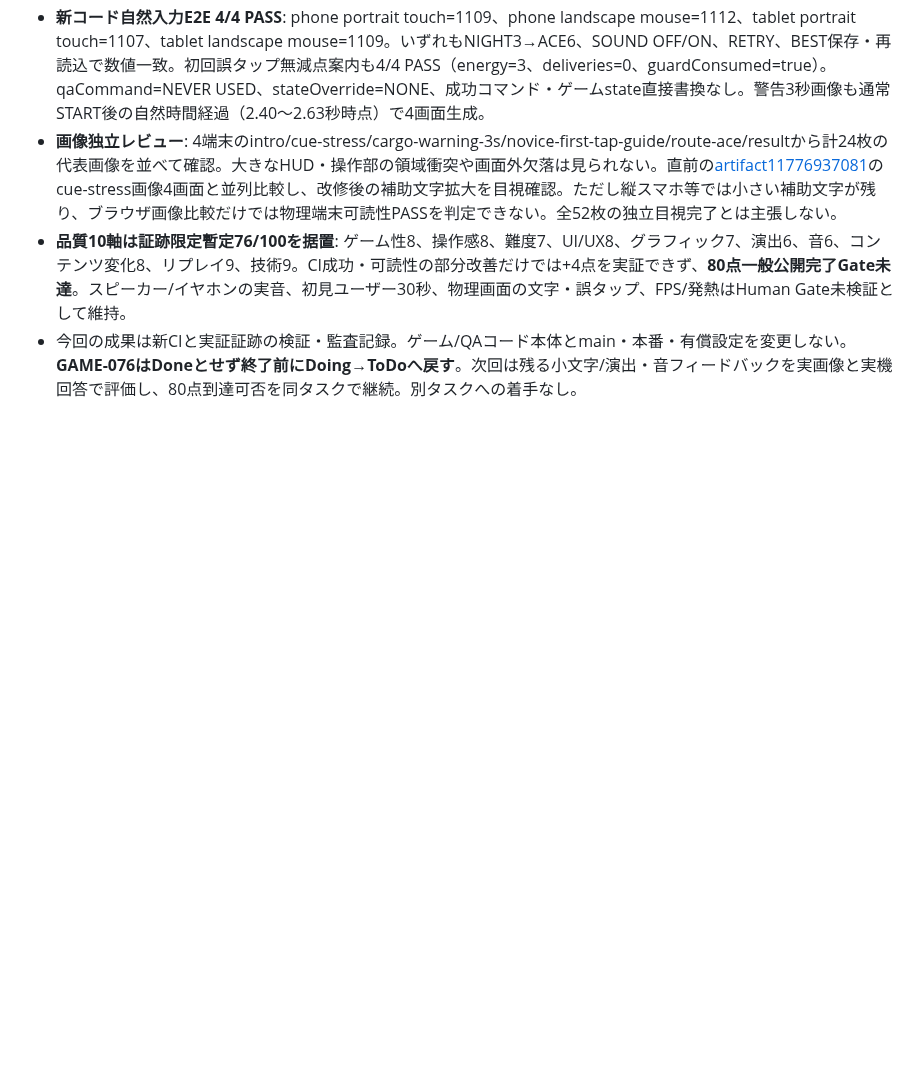
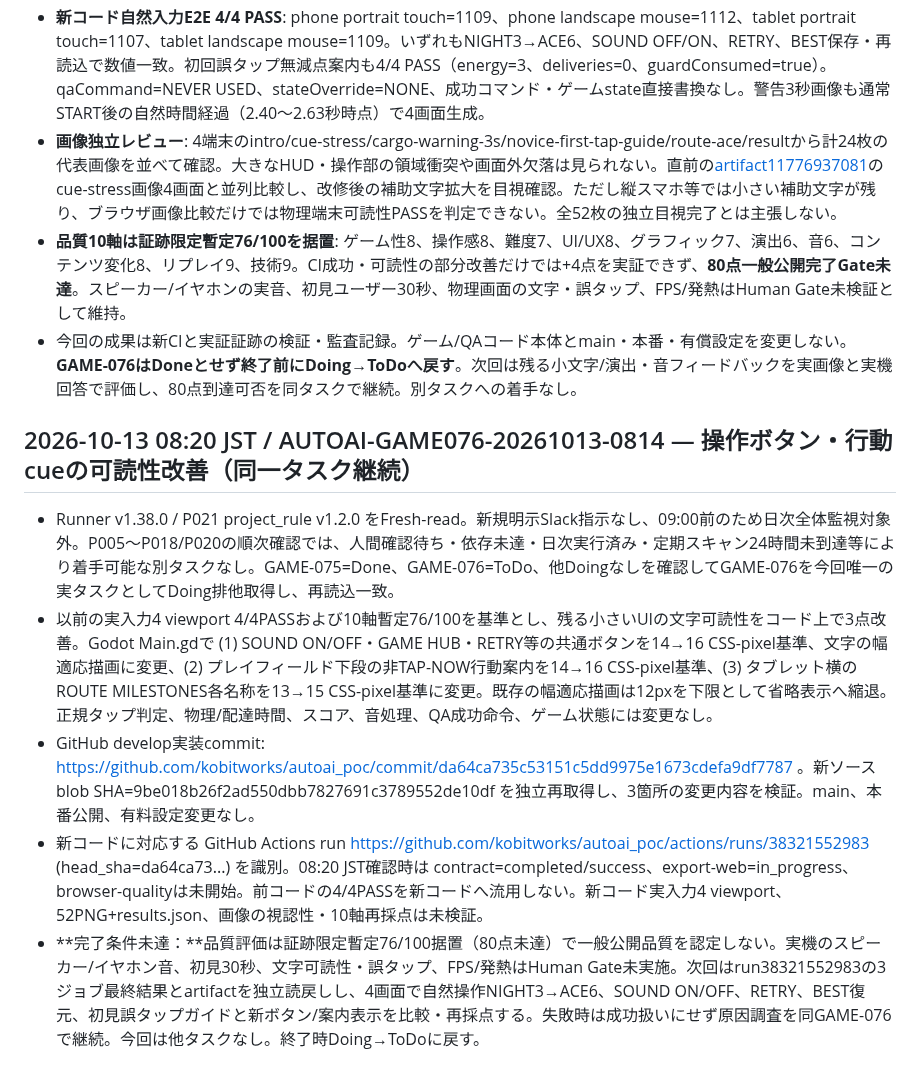
Before and after one commit to kobitworks/autoai_poc, a Markdown page: p021-game/docs/game-g030-upper-routes-game-076-2026-10-12.md, the part around the change. GitHub-like rendering; blank space fills up the shorter version.

Commit message:
P021 GAME-076: audit font clarity patch and pending new CI

```diff
--- a/p021-game/docs/game-g030-upper-routes-game-076-2026-10-12.md
+++ b/p021-game/docs/game-g030-upper-routes-game-076-2026-10-12.md
@@ -636,3 +636,12 @@ GAME-075の74/100に対し、上位2ルート実入力証跡による難度/変
 - **画像独立レビュー**: 4端末のintro/cue-stress/cargo-warning-3s/novice-first-tap-guide/route-ace/resultから計24枚の代表画像を並べて確認。大きなHUD・操作部の領域衝突や画面外欠落は見られない。直前の[artifact11776937081](https://github.com/kobitworks/autoai_poc/actions/runs/38313195871/artifacts/11776937081)のcue-stress画像4画面と並列比較し、改修後の補助文字拡大を目視確認。ただし縦スマホ等では小さい補助文字が残り、ブラウザ画像比較だけでは物理端末可読性PASSを判定できない。全52枚の独立目視完了とは主張しない。
 - **品質10軸は証跡限定暫定76/100を据置**: ゲーム性8、操作感8、難度7、UI/UX8、グラフィック7、演出6、音6、コンテンツ変化8、リプレイ9、技術9。CI成功・可読性の部分改善だけでは+4点を実証できず、**80点一般公開完了Gate未達**。スピーカー/イヤホンの実音、初見ユーザー30秒、物理画面の文字・誤タップ、FPS/発熱はHuman Gate未検証として維持。
 - 今回の成果は新CIと実証証跡の検証・監査記録。ゲーム/QAコード本体とmain・本番・有償設定を変更しない。**GAME-076はDoneとせず終了前にDoing→ToDoへ戻す**。次回は残る小文字/演出・音フィードバックを実画像と実機回答で評価し、80点到達可否を同タスクで継続。別タスクへの着手なし。
+
+
+## 2026-10-13 08:20 JST / AUTOAI-GAME076-20261013-0814 — 操作ボタン・行動cueの可読性改善（同一タスク継続）
+
+- Runner v1.38.0 / P021 project_rule v1.2.0 をFresh-read。新規明示Slack指示なし、09:00前のため日次全体監視対象外。P005〜P018/P020の順次確認では、人間確認待ち・依存未達・日次実行済み・定期スキャン24時間未到達等により着手可能な別タスクなし。GAME-075=Done、GAME-076=ToDo、他Doingなしを確認してGAME-076を今回唯一の実タスクとしてDoing排他取得し、再読込一致。
+- 以前の実入力4 viewport 4/4PASSおよび10軸暫定76/100を基準とし、残る小さいUIの文字可読性をコード上で3点改善。Godot Main.gdで (1) SOUND ON/OFF・GAME HUB・RETRY等の共通ボタンを14→16 CSS-pixel基準、文字の幅適応描画に変更、(2) プレイフィールド下段の非TAP-NOW行動案内を14→16 CSS-pixel基準、(3) タブレット横のROUTE MILESTONES各名称を13→15 CSS-pixel基準に変更。既存の幅適応描画は12pxを下限として省略表示へ縮退。正規タップ判定、物理/配達時間、スコア、音処理、QA成功命令、ゲーム状態には変更なし。
+- GitHub develop実装commit: https://github.com/kobitworks/autoai_poc/commit/da64ca735c53151c5dd9975e1673cdefa9df7787 。新ソースblob SHA=9be018b26f2ad550dbb7827691c3789552de10df を独立再取得し、3箇所の変更内容を検証。main、本番公開、有料設定変更なし。
+- 新コードに対応する GitHub Actions run https://github.com/kobitworks/autoai_poc/actions/runs/38321552983 (head_sha=da64ca73...) を識別。08:20 JST確認時は contract=completed/success、export-web=in_progress、browser-qualityは未開始。前コードの4/4PASSを新コードへ流用しない。新コード実入力4 viewport、52PNG+results.json、画像の視認性・10軸再採点は未検証。
+- **完了条件未達：**品質評価は証跡限定暫定76/100据置（80点未達）で一般公開品質を認定しない。実機のスピーカー/イヤホン音、初見30秒、文字可読性・誤タップ、FPS/発熱はHuman Gate未実施。次回はrun38321552983の3ジョブ最終結果とartifactを独立読戻しし、4画面で自然操作NIGHT3→ACE6、SOUND ON/OFF、RETRY、BEST復元、初見誤タップガイドと新ボタン/案内表示を比較・再採点する。失敗時は成功扱いにせず原因調査を同GAME-076で継続。今回は他タスクなし。終了時Doing→ToDoに戻す。
```
